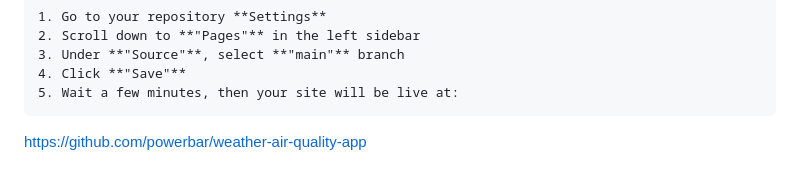
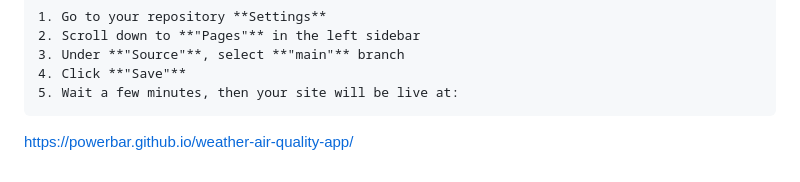
Before and after one commit to powerbar/weather-air-quality-app, a Markdown page: README.md, the part around the change. GitHub-like rendering.

Commit message:
Update live site URL in README

````diff
--- a/README.md
+++ b/README.md
@@ -120,4 +120,4 @@ This project is open source and available for educational purposes.
 4. Click **"Save"**
 5. Wait a few minutes, then your site will be live at:
 ```
-   https://github.com/powerbar/weather-air-quality-app
+   https://powerbar.github.io/weather-air-quality-app/
````
